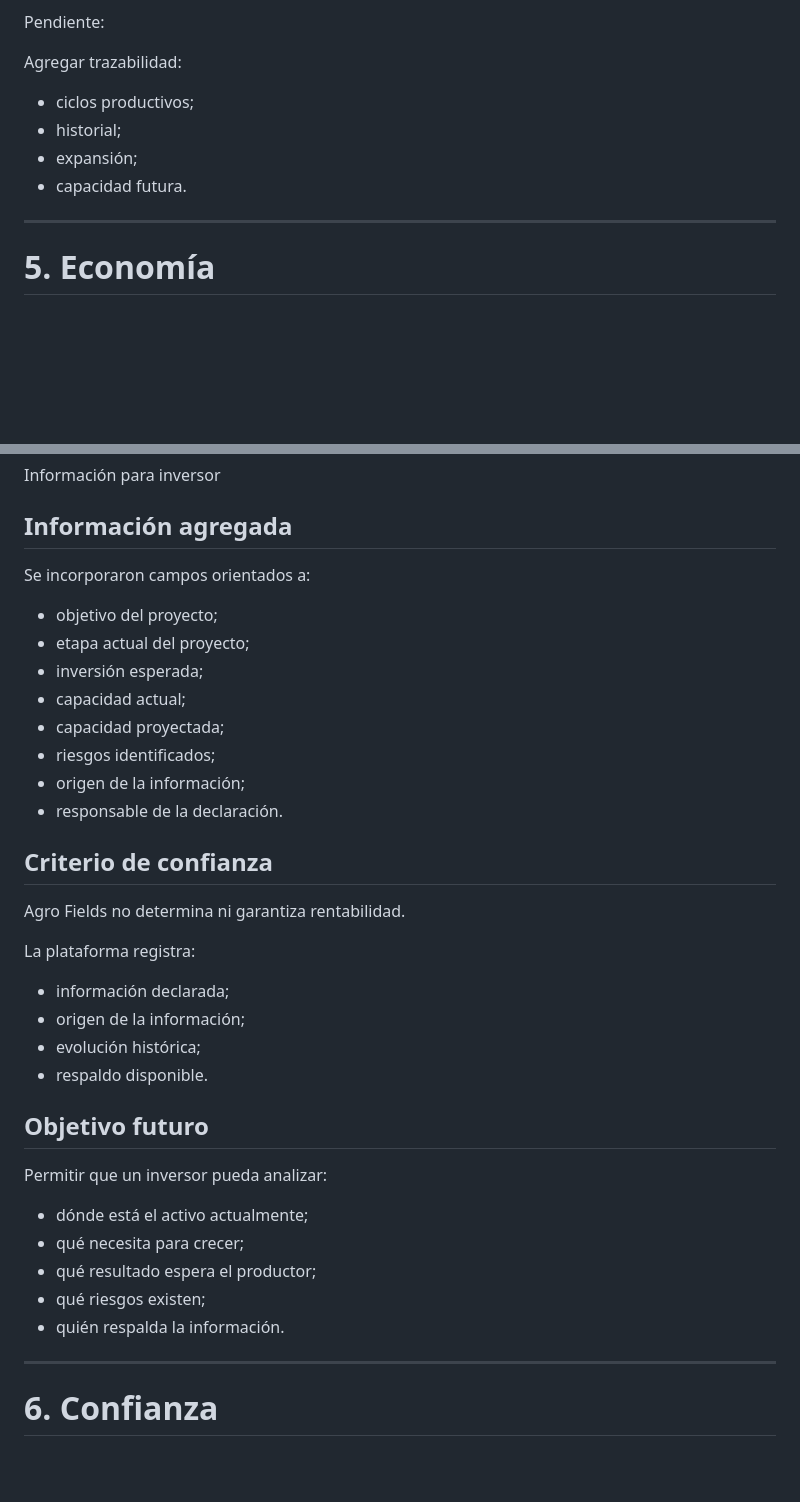
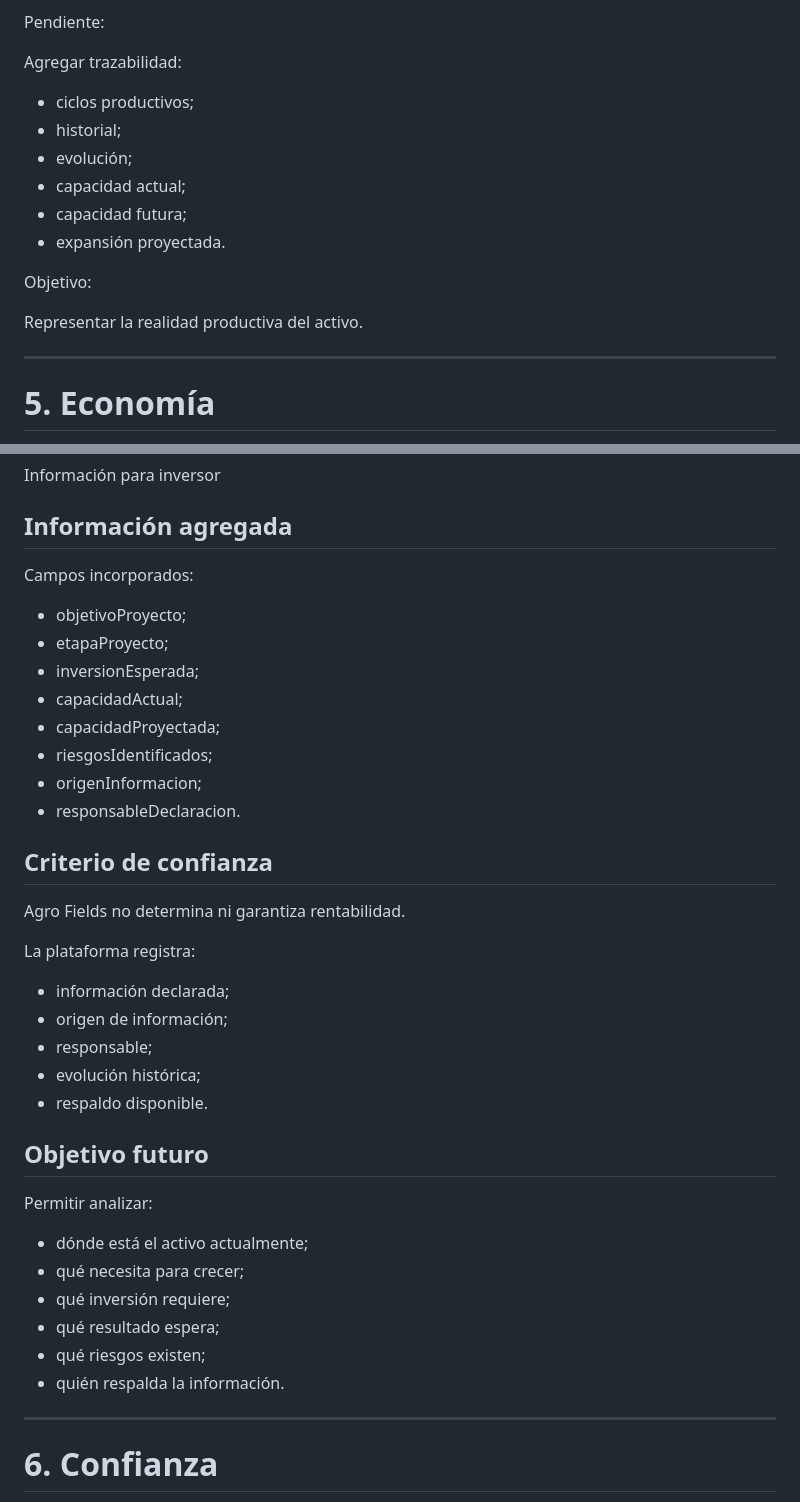
Before and after one commit to jgiacomin/agro_fields, a Markdown page: docs/AUDITORIA_ACTIVO_AGRO_V2.md, 2 parts joined by grey strips. Drawn GitHub-style; blank space fills up the shorter version.

```diff
--- a/docs/AUDITORIA_ACTIVO_AGRO_V2.md
+++ b/docs/AUDITORIA_ACTIVO_AGRO_V2.md
@@ -169,10 +263,21 @@ Pendiente:
 
 Agregar trazabilidad:
 
+
 - ciclos productivos;
 - historial;
-- expansión;
-- capacidad futura.
+- evolución;
+- capacidad actual;
+- capacidad futura;
+- expansión proyectada.
+
+
+
+Objetivo:
+
+
+Representar la realidad productiva del activo.
+
 
 
 ---
@@ -253,17 +359,17 @@ Información para inversor
 ## Información agregada
 
 
-Se incorporaron campos orientados a:
+Campos incorporados:
 
 
-- objetivo del proyecto;
-- etapa actual del proyecto;
-- inversión esperada;
-- capacidad actual;
-- capacidad proyectada;
-- riesgos identificados;
-- origen de la información;
-- responsable de la declaración.
+- objetivoProyecto;
+- etapaProyecto;
+- inversionEsperada;
+- capacidadActual;
+- capacidadProyectada;
+- riesgosIdentificados;
+- origenInformacion;
+- responsableDeclaracion.
 
 
 
@@ -277,7 +383,8 @@ La plataforma registra:
 
 
 - información declarada;
-- origen de la información;
+- origen de información;
+- responsable;
 - evolución histórica;
 - respaldo disponible.
 
@@ -286,18 +393,20 @@ La plataforma registra:
 ## Objetivo futuro
 
 
-Permitir que un inversor pueda analizar:
+Permitir analizar:
 
 
 - dónde está el activo actualmente;
 - qué necesita para crecer;
-- qué resultado espera el productor;
+- qué inversión requiere;
+- qué resultado espera;
 - qué riesgos existen;
 - quién respalda la información.
 
 
 
 ---
+
 # 6. Confianza
 
 
```
Also changed, not shown: other parts of docs/AUDITORIA_ACTIVO_AGRO_V2.md (+185 -20 lines).
